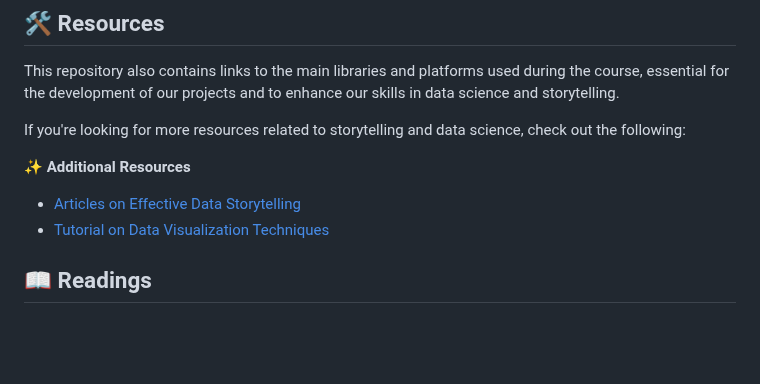
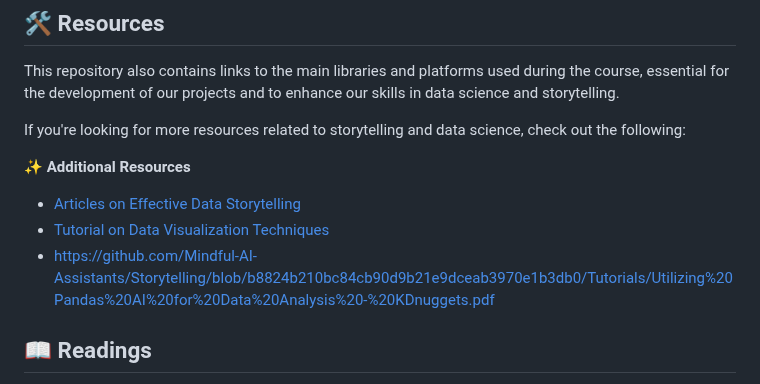
Before and after one commit to Mindful-AI-Assistants/storytelling-first-semester-2024, a Markdown page: README.md, the part around the change. GitHub-like rendering; blank space fills up the shorter version.

Commit message:
Update README.md
Signed-off-by: Fabiana Campanari <fabicampanari@gmail.com>

```diff
--- a/README.md
+++ b/README.md
@@ -57,6 +57,7 @@ If you're looking for more resources related to storytelling and data science, c
 
 * [Articles on Effective Data Storytelling]()
 * [Tutorial on Data Visualization Techniques](https://github.com/MindfulAI-Copilots-Bots/Storytelling/tree/ec99377b481fef9139d16da4b6ecf00acdba3c61/Books)
+* https://github.com/Mindful-AI-Assistants/Storytelling/blob/b8824b210bc84cb90d9b21e9dceab3970e1b3db0/Tutorials/Utilizing%20Pandas%20AI%20for%20Data%20Analysis%20-%20KDnuggets.pdf
 
 
 ## 📖 Readings
```
